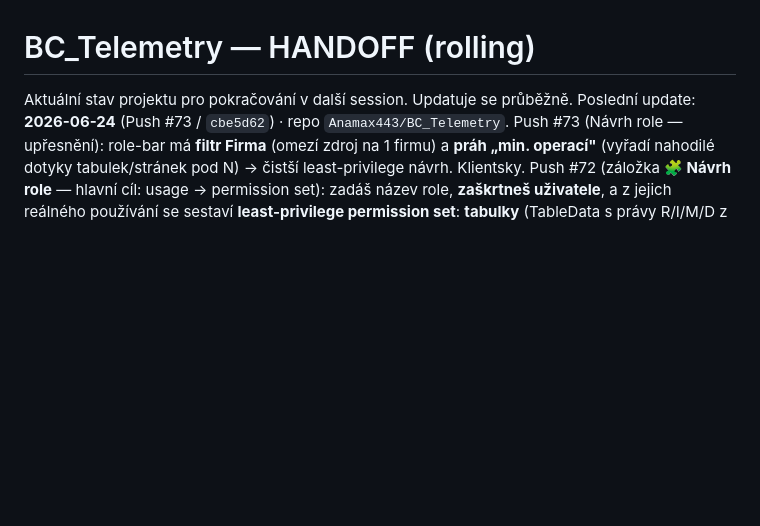
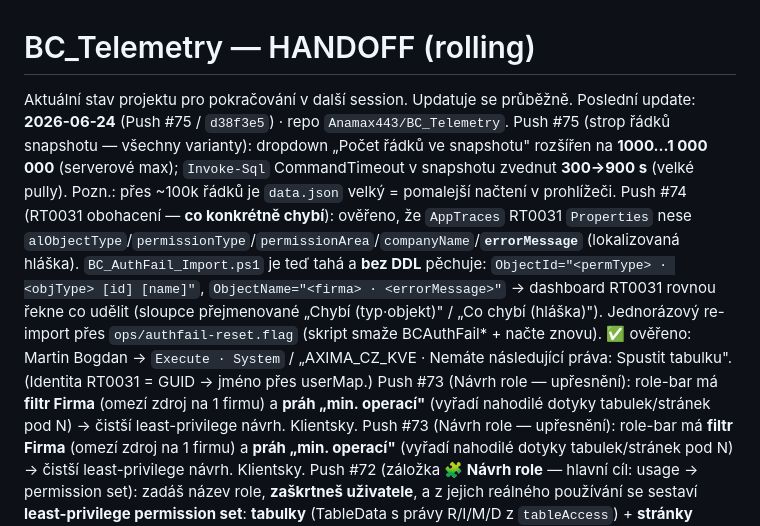
Before and after one commit to Anamax443/BC_Telemetry, a Markdown page: docs/HANDOFF.md, the part around the change. Drawn GitHub-style; blank space fills up the shorter version.

Commit message:
docs: RT0031 obohaceni (co chybi) + vsechny varianty radku

```diff
--- a/docs/HANDOFF.md
+++ b/docs/HANDOFF.md
@@ -1,7 +1,10 @@
 # BC_Telemetry — HANDOFF (rolling)
 
 Aktuální stav projektu pro pokračování v další session. Updatuje se průběžně.
-Poslední update: **2026-06-24** (Push #73 / `cbe5d62`) · repo `Anamax443/BC_Telemetry`.
+Poslední update: **2026-06-24** (Push #75 / `d38f3e5`) · repo `Anamax443/BC_Telemetry`.
+Push #75 (strop řádků snapshotu — všechny varianty): dropdown „Počet řádků ve snapshotu" rozšířen na **1000…1 000 000** (serverové max); `Invoke-Sql` CommandTimeout v snapshotu zvednut **300→900 s** (velké pully). Pozn.: přes ~100k řádků je `data.json` velký = pomalejší načtení v prohlížeči.
+Push #74 (RT0031 obohacení — **co konkrétně chybí**): ověřeno, že `AppTraces` RT0031 `Properties` nese `alObjectType`/`permissionType`/`permissionArea`/`companyName`/**`errorMessage`** (lokalizovaná hláška). `BC_AuthFail_Import.ps1` je teď tahá a **bez DDL** pěchuje: `ObjectId="<permType> · <objType> [id] [name]"`, `ObjectName="<firma> · <errorMessage>"` → dashboard RT0031 rovnou řekne co udělit (sloupce přejmenované „Chybí (typ·objekt)" / „Co chybí (hláška)"). Jednorázový re-import přes `ops/authfail-reset.flag` (skript smaže BCAuthFail* + načte znovu). ✅ ověřeno: Martin Bogdan → `Execute · System` / „AXIMA_CZ_KVE · Nemáte následující práva: Spustit tabulku". (Identita RT0031 = GUID → jméno přes userMap.)
+Push #73 (Návrh role — upřesnění): role-bar má **filtr Firma** (omezí zdroj na 1 firmu) a **práh „min. operací"** (vyřadí nahodilé dotyky tabulek/stránek pod N) → čistší least-privilege návrh. Klientsky.
 Push #73 (Návrh role — upřesnění): role-bar má **filtr Firma** (omezí zdroj na 1 firmu) a **práh „min. operací"** (vyřadí nahodilé dotyky tabulek/stránek pod N) → čistší least-privilege návrh. Klientsky.
 Push #72 (záložka **🧩 Návrh role** — hlavní cíl: usage → permission set): zadáš název role, **zaškrtneš uživatele**, a z jejich reálného používání se sestaví **least-privilege permission set**: **tabulky** (TableData s právy R/I/M/D z `tableAccess`) + **stránky** (Execute z `userActivity`, mimo `-1`). Identita uživatelů sjednocená (jména přes `userMap`/`BCUser`). Výstup: **Export CSV (Excel, BOM+`;`)** + **AL `permissionset` do schránky** (fallback textarea na HTTP, kde `navigator.clipboard` chybí). Práva: R = četl/zapisoval, I/M/D dle auditních Ins/Mod/Del (tj. I/M/D jen u tabulek v Change Log Setup; ostatní vyjdou R). **Celé klientsky z `data.json`** (žádný server/snapshot/refresh). `setupRole(d)` v `render()`.
 Push #71 (Tabulky — **jedna tabulka, Přístup jako atribut**): zápisy (audit) i čtení (stránky) v JEDNÉ tabulce; místo dvou tabů sloupec **Přístup** = `W`/`R`/`RW` (filtrovatelný dropdown). Snapshot počítá `tableAccess` (sloučení po `jméno × TableNo × firma`). **Identita sjednocena na jméno přes `dbo.BCUser`** (login↔FullName↔TelemetryUserId GUID) — audit má BC login, page-views GUID; bez tohoto by se člověk rozpadl na 2 řádky. ✅ ověřeno: 725 řádků (W=706/R=12/RW=7); RW řádek „Luboš Sokol/Item" má Changes i Reads pohromadě. Sloupce: Kdo·Firma·Tab.č.·Tabulka·**Přístup**·Změny·Vložení·Úpravy·Smazání·Otevření·Stránek·Naposledy.
```
